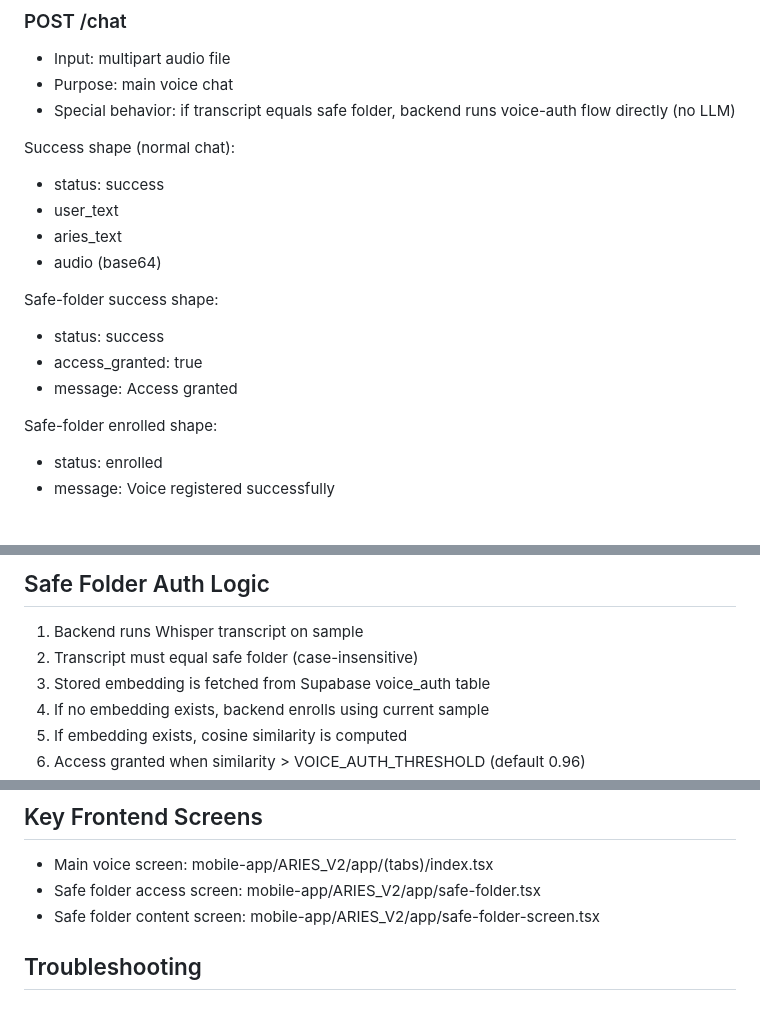
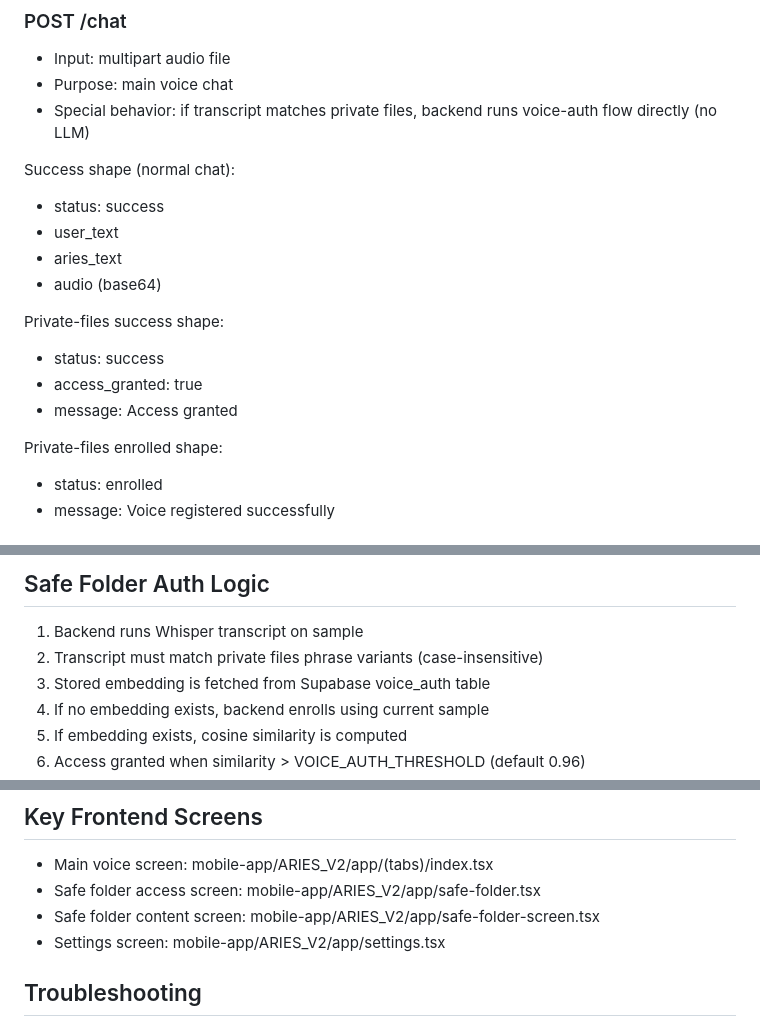
Before and after one commit to swaroop7034/voice-ai-app, a Markdown page: README.md, 3 parts joined by grey strips. GitHub-like rendering.

```diff
--- a/README.md
+++ b/README.md
@@ -59,7 +96,7 @@ voice-ai-app/
 
 - Input: multipart audio file
 - Purpose: main voice chat
-- Special behavior: if transcript equals safe folder, backend runs voice-auth flow directly (no LLM)
+- Special behavior: if transcript matches private files, backend runs voice-auth flow directly (no LLM)
 
 Success shape (normal chat):
 - status: success
@@ -67,12 +104,12 @@ Success shape (normal chat):
 - aries_text
 - audio (base64)
 
-Safe-folder success shape:
+Private-files success shape:
 - status: success
 - access_granted: true
 - message: Access granted
 
-Safe-folder enrolled shape:
+Private-files enrolled shape:
 - status: enrolled
 - message: Voice registered successfully
 
@@ -98,7 +135,7 @@ Safe-folder enrolled shape:
 ## Safe Folder Auth Logic
 
 1. Backend runs Whisper transcript on sample
-2. Transcript must equal safe folder (case-insensitive)
+2. Transcript must match private files phrase variants (case-insensitive)
 3. Stored embedding is fetched from Supabase voice_auth table
 4. If no embedding exists, backend enrolls using current sample
 5. If embedding exists, cosine similarity is computed
@@ -168,6 +205,7 @@ Optional: define EXPO_PUBLIC_API_BASE_URL in mobile environment if backend URL c
 - Main voice screen: mobile-app/ARIES_V2/app/(tabs)/index.tsx
 - Safe folder access screen: mobile-app/ARIES_V2/app/safe-folder.tsx
 - Safe folder content screen: mobile-app/ARIES_V2/app/safe-folder-screen.tsx
+- Settings screen: mobile-app/ARIES_V2/app/settings.tsx
 
 ## Troubleshooting
 
```
Also changed, not shown: other parts of README.md (+39 -2 lines).
